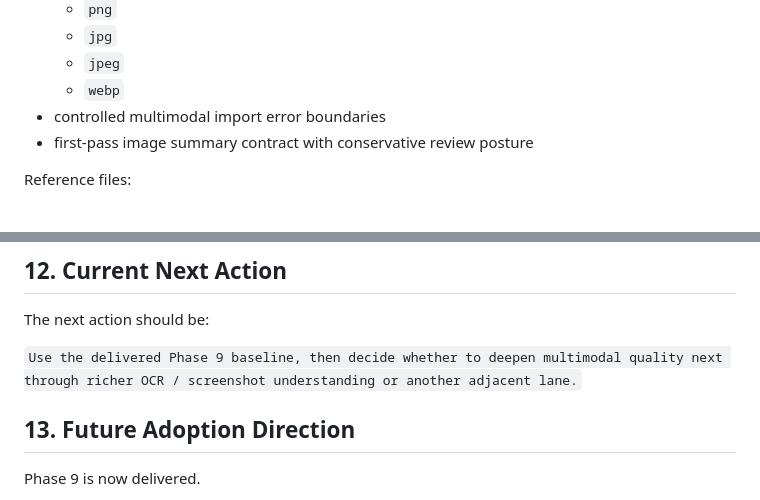
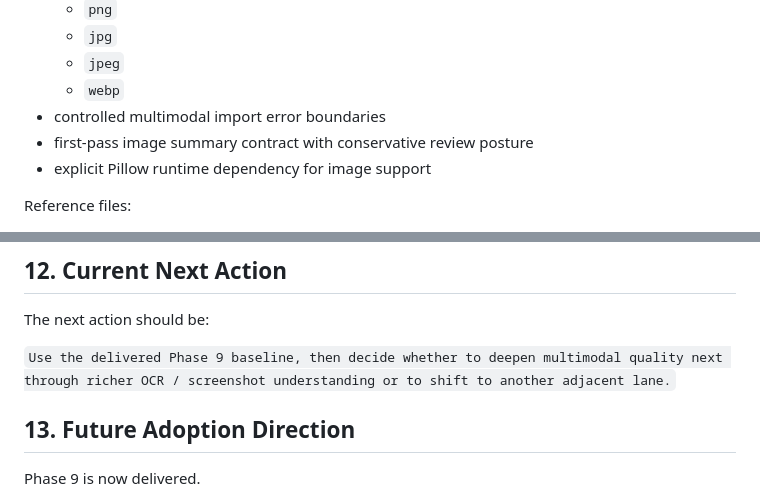
Before and after one commit to tonytien1980/Infinite_Lore, a Markdown page: docs/2026-04-08-execution-roadmap.md, 2 parts joined by grey strips. Drawn GitHub-style.

```diff
--- a/docs/2026-04-08-execution-roadmap.md
+++ b/docs/2026-04-08-execution-roadmap.md
@@ -204,6 +204,7 @@ Completed:
   - `webp`
 - controlled multimodal import error boundaries
 - first-pass image summary contract with conservative review posture
+- explicit Pillow runtime dependency for image support
 
 Reference files:
 
@@ -405,7 +406,7 @@ If there is uncertainty, prefer the next incomplete phase in this roadmap over i
 
 The next action should be:
 
-`Use the delivered Phase 9 baseline, then decide whether to deepen multimodal quality next through richer OCR / screenshot understanding or another adjacent lane.`
+`Use the delivered Phase 9 baseline, then decide whether to deepen multimodal quality next through richer OCR / screenshot understanding or to shift to another adjacent lane.`
 
 ## 13. Future Adoption Direction
 
```
Also changed, not shown: 00_System/Workflow Guide.md (+1 -0 lines), docs/2026-04-10-multimodal-ingestion-spec.md (+14 -6 lines).
